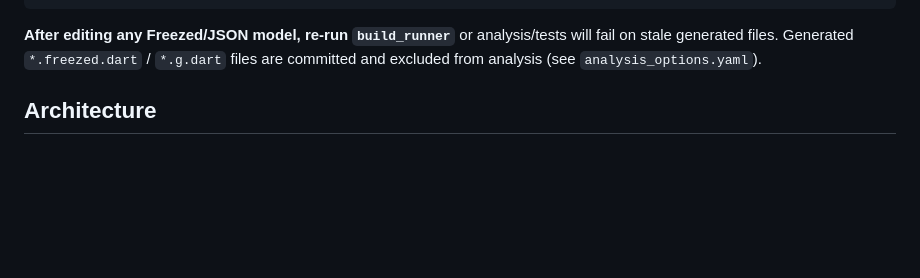
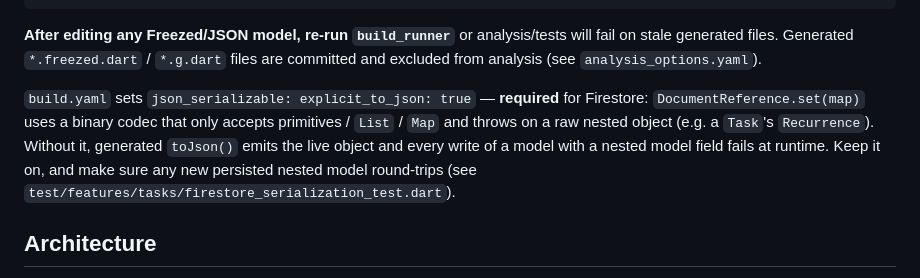
Before and after one commit to code418/shitineedtodotoday, a Markdown page: CLAUDE.md, the part around the change. GitHub-like rendering; blank space fills up the shorter version.

Commit message:
docs: record the explicit_to_json (build.yaml) requirement for Firestore
Document the non-obvious project-wide decision introduced with the
nested-Recurrence serialization fix: json_serializable's explicit_to_json must
stay on, because Firestore's set() codec rejects raw nested objects. A future
contributor adding a persisted model with a nested model field needs to know
this (and to round-trip-test it) or writes will fail at runtime.

Co-Authored-By: Claude Opus 4.8 <noreply@anthropic.com>
Claude-Session: https://claude.ai/code/session_01LpB2F2bh7LsN5gr3B28QMW

```diff
--- a/CLAUDE.md
+++ b/CLAUDE.md
@@ -61,6 +61,14 @@ cd functions && npm install && npm run build                # tsc -> lib/
 **After editing any Freezed/JSON model, re-run `build_runner`** or analysis/tests
 will fail on stale generated files. Generated `*.freezed.dart` / `*.g.dart`
 files are committed and excluded from analysis (see `analysis_options.yaml`).
+
+`build.yaml` sets `json_serializable: explicit_to_json: true` — **required** for
+Firestore: `DocumentReference.set(map)` uses a binary codec that only accepts
+primitives / `List` / `Map` and throws on a raw nested object (e.g. a `Task`'s
+`Recurrence`). Without it, generated `toJson()` emits the live object and every
+write of a model with a nested model field fails at runtime. Keep it on, and
+make sure any new persisted nested model round-trips (see
+`test/features/tasks/firestore_serialization_test.dart`).
 
 ## Architecture
 
```
